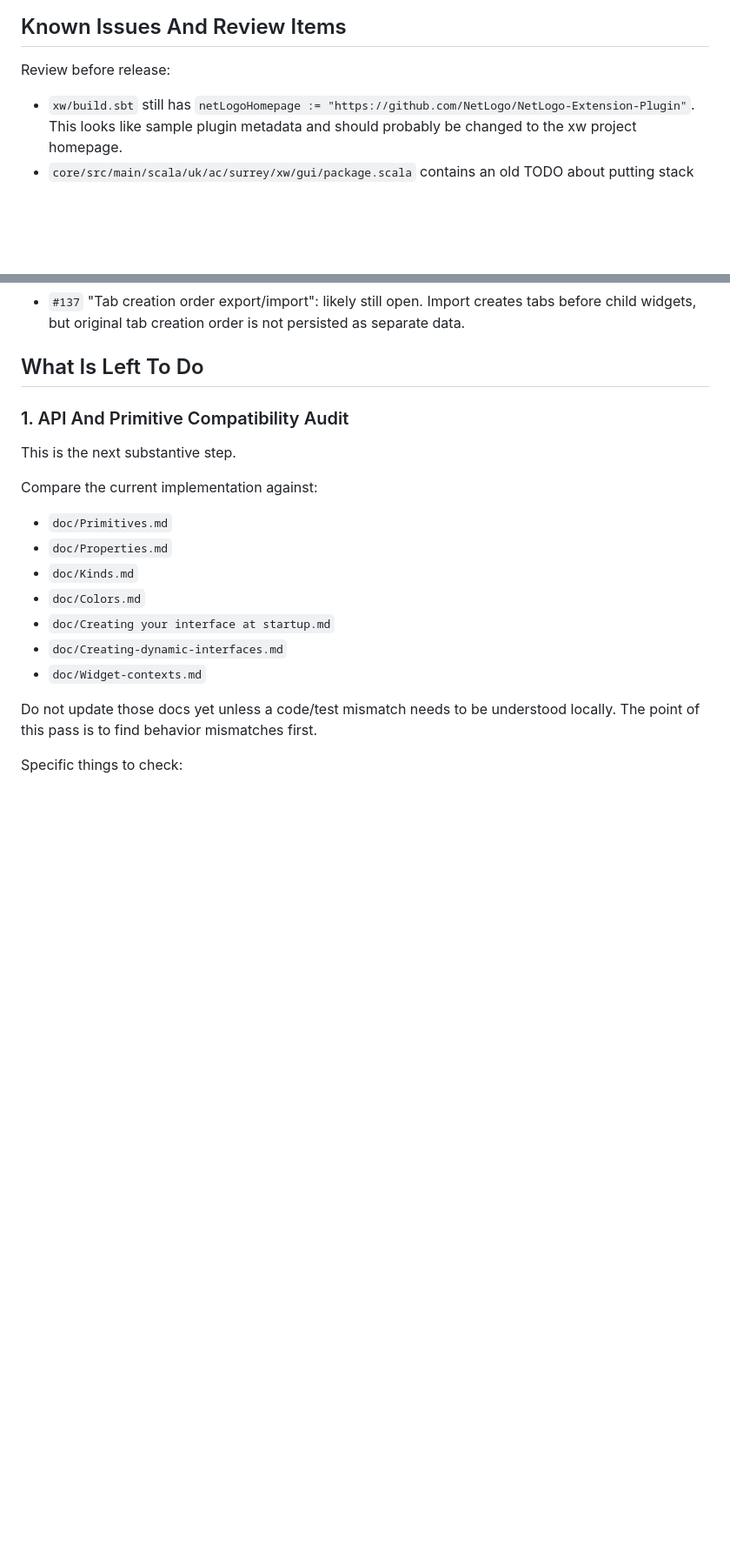
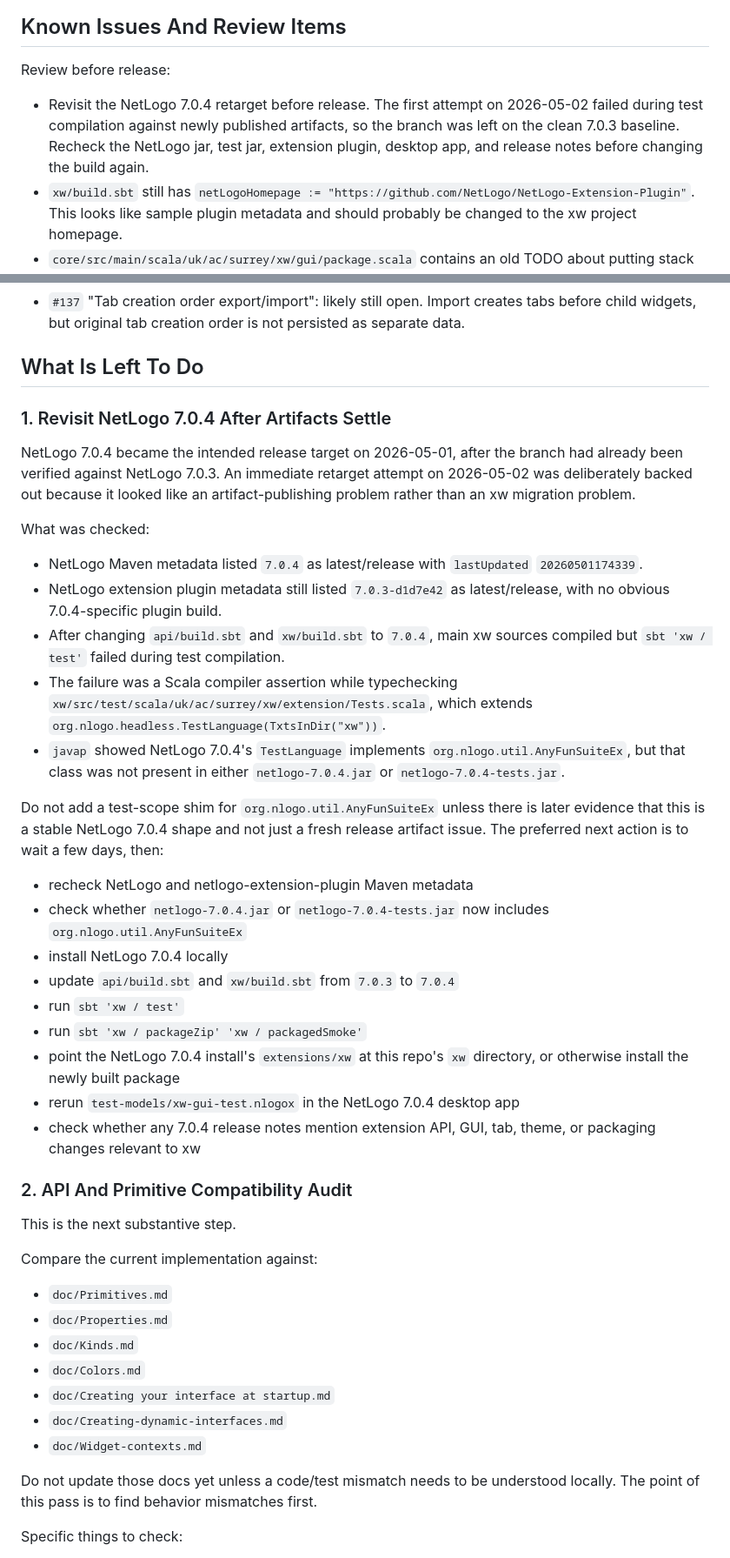
Before and after one commit to CRESS-Surrey/eXtraWidgets, a Markdown page: doc/NetLogo-7-migration-notes.md, 2 parts joined by grey strips. Shown at 87% size. Drawn GitHub-style; blank space fills up the shorter version.

Commit message:
Note deferred NetLogo 7.0.4 retarget

```diff
--- a/doc/NetLogo-7-migration-notes.md
+++ b/doc/NetLogo-7-migration-notes.md
@@ -222,6 +231,11 @@ These are not considered migration leftovers:
 
 Review before release:
 
+- Revisit the NetLogo 7.0.4 retarget before release.  The first attempt on
+  2026-05-02 failed during test compilation against newly published artifacts,
+  so the branch was left on the clean 7.0.3 baseline.  Recheck the NetLogo jar,
+  test jar, extension plugin, desktop app, and release notes before changing
+  the build again.
 - `xw/build.sbt` still has
   `netLogoHomepage := "https://github.com/NetLogo/NetLogo-Extension-Plugin"`.
   This looks like sample plugin metadata and should probably be changed to the
@@ -280,7 +294,46 @@ Open GitHub issue snapshot from 2026-05-01:
 
 ## What Is Left To Do
 
-### 1. API And Primitive Compatibility Audit
+### 1. Revisit NetLogo 7.0.4 After Artifacts Settle
+
+NetLogo 7.0.4 became the intended release target on 2026-05-01, after the
+branch had already been verified against NetLogo 7.0.3.  An immediate retarget
+attempt on 2026-05-02 was deliberately backed out because it looked like an
+artifact-publishing problem rather than an xw migration problem.
+
+What was checked:
+
+- NetLogo Maven metadata listed `7.0.4` as latest/release with
+  `lastUpdated` `20260501174339`.
+- NetLogo extension plugin metadata still listed `7.0.3-d1d7e42` as
+  latest/release, with no obvious 7.0.4-specific plugin build.
+- After changing `api/build.sbt` and `xw/build.sbt` to `7.0.4`, main xw
+  sources compiled but `sbt 'xw / test'` failed during test compilation.
+- The failure was a Scala compiler assertion while typechecking
+  `xw/src/test/scala/uk/ac/surrey/xw/extension/Tests.scala`, which extends
+  `org.nlogo.headless.TestLanguage(TxtsInDir("xw"))`.
+- `javap` showed NetLogo 7.0.4's `TestLanguage` implements
+  `org.nlogo.util.AnyFunSuiteEx`, but that class was not present in either
+  `netlogo-7.0.4.jar` or `netlogo-7.0.4-tests.jar`.
+
+Do not add a test-scope shim for `org.nlogo.util.AnyFunSuiteEx` unless there is
+later evidence that this is a stable NetLogo 7.0.4 shape and not just a fresh
+release artifact issue.  The preferred next action is to wait a few days, then:
+
+- recheck NetLogo and netlogo-extension-plugin Maven metadata
+- check whether `netlogo-7.0.4.jar` or `netlogo-7.0.4-tests.jar` now includes
+  `org.nlogo.util.AnyFunSuiteEx`
+- install NetLogo 7.0.4 locally
+- update `api/build.sbt` and `xw/build.sbt` from `7.0.3` to `7.0.4`
+- run `sbt 'xw / test'`
+- run `sbt 'xw / packageZip' 'xw / packagedSmoke'`
+- point the NetLogo 7.0.4 install's `extensions/xw` at this repo's `xw`
+  directory, or otherwise install the newly built package
+- rerun `test-models/xw-gui-test.nlogox` in the NetLogo 7.0.4 desktop app
+- check whether any 7.0.4 release notes mention extension API, GUI, tab, theme,
+  or packaging changes relevant to xw
+
+### 2. API And Primitive Compatibility Audit
 
 This is the next substantive step.
 
```
Also changed, not shown: other parts of doc/NetLogo-7-migration-notes.md (+27 -18 lines).
